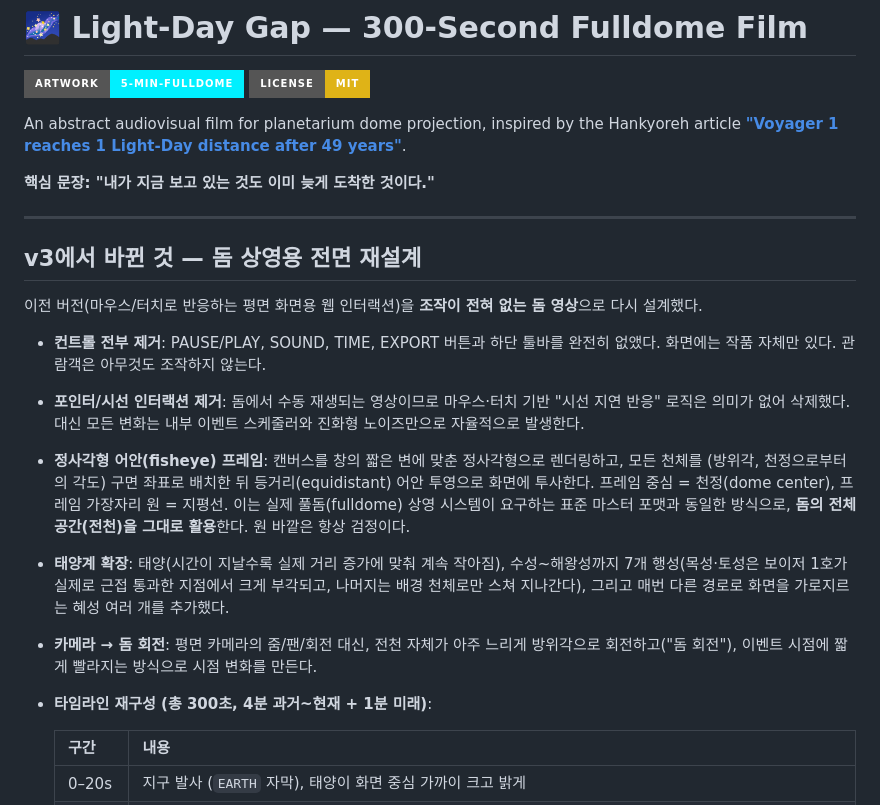
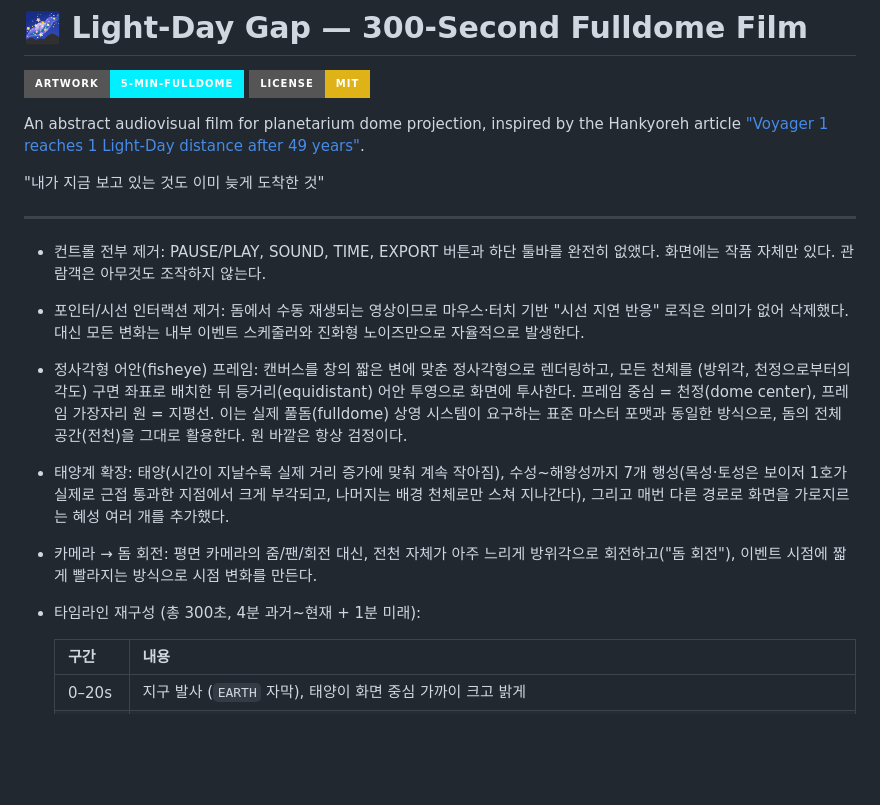
Before and after one commit to oj-o/voyager1_LightDayGap, a Markdown page: README.md, the part around one of its changes. GitHub-like rendering; badges without logos; blank space fills up the shorter version.

```diff
--- a/README.md
+++ b/README.md
@@ -3,22 +3,18 @@
 ![Artwork Status](https://img.shields.io/badge/ARTWORK-5--MIN--FULLDOME-00f0ff?style=for-the-badge)
 ![License](https://img.shields.io/badge/LICENSE-MIT-yellow?style=for-the-badge)
 
-An abstract audiovisual film for planetarium dome projection, inspired by the Hankyoreh article [**"Voyager 1 reaches 1 Light-Day distance after 49 years"**](https://www.hani.co.kr/arti/science/science_general/1269765.html).
+An abstract audiovisual film for planetarium dome projection, inspired by the Hankyoreh article ["Voyager 1 reaches 1 Light-Day distance after 49 years"](https://www.hani.co.kr/arti/science/science_general/1269765.html).
 
-**핵심 문장: "내가 지금 보고 있는 것도 이미 늦게 도착한 것이다."**
+ "내가 지금 보고 있는 것도 이미 늦게 도착한 것"
 
 ---
 
-## v3에서 바뀐 것 — 돔 상영용 전면 재설계
-
-이전 버전(마우스/터치로 반응하는 평면 화면용 웹 인터랙션)을 **조작이 전혀 없는 돔 영상**으로 다시 설계했다.
-
-- **컨트롤 전부 제거**: PAUSE/PLAY, SOUND, TIME, EXPORT 버튼과 하단 툴바를 완전히 없앴다. 화면에는 작품 자체만 있다. 관람객은 아무것도 조작하지 않는다.
-- **포인터/시선 인터랙션 제거**: 돔에서 수동 재생되는 영상이므로 마우스·터치 기반 "시선 지연 반응" 로직은 의미가 없어 삭제했다. 대신 모든 변화는 내부 이벤트 스케줄러와 진화형 노이즈만으로 자율적으로 발생한다.
-- **정사각형 어안(fisheye) 프레임**: 캔버스를 창의 짧은 변에 맞춘 정사각형으로 렌더링하고, 모든 천체를 (방위각, 천정으로부터의 각도) 구면 좌표로 배치한 뒤 등거리(equidistant) 어안 투영으로 화면에 투사한다. 프레임 중심 = 천정(dome center), 프레임 가장자리 원 = 지평선. 이는 실제 풀돔(fulldome) 상영 시스템이 요구하는 표준 마스터 포맷과 동일한 방식으로, **돔의 전체 공간(전천)을 그대로 활용**한다. 원 바깥은 항상 검정이다.
-- **태양계 확장**: 태양(시간이 지날수록 실제 거리 증가에 맞춰 계속 작아짐), 수성~해왕성까지 7개 행성(목성·토성은 보이저 1호가 실제로 근접 통과한 지점에서 크게 부각되고, 나머지는 배경 천체로만 스쳐 지나간다), 그리고 매번 다른 경로로 화면을 가로지르는 혜성 여러 개를 추가했다.
-- **카메라 → 돔 회전**: 평면 카메라의 줌/팬/회전 대신, 전천 자체가 아주 느리게 방위각으로 회전하고("돔 회전"), 이벤트 시점에 짧게 빨라지는 방식으로 시점 변화를 만든다.
-- **타임라인 재구성 (총 300초, 4분 과거~현재 + 1분 미래)**:
+- 컨트롤 전부 제거: PAUSE/PLAY, SOUND, TIME, EXPORT 버튼과 하단 툴바를 완전히 없앴다. 화면에는 작품 자체만 있다. 관람객은 아무것도 조작하지 않는다.
+- 포인터/시선 인터랙션 제거: 돔에서 수동 재생되는 영상이므로 마우스·터치 기반 "시선 지연 반응" 로직은 의미가 없어 삭제했다. 대신 모든 변화는 내부 이벤트 스케줄러와 진화형 노이즈만으로 자율적으로 발생한다.
+- 정사각형 어안(fisheye) 프레임: 캔버스를 창의 짧은 변에 맞춘 정사각형으로 렌더링하고, 모든 천체를 (방위각, 천정으로부터의 각도) 구면 좌표로 배치한 뒤 등거리(equidistant) 어안 투영으로 화면에 투사한다. 프레임 중심 = 천정(dome center), 프레임 가장자리 원 = 지평선. 이는 실제 풀돔(fulldome) 상영 시스템이 요구하는 표준 마스터 포맷과 동일한 방식으로, 돔의 전체 공간(전천)을 그대로 활용한다. 원 바깥은 항상 검정이다.
+- 태양계 확장: 태양(시간이 지날수록 실제 거리 증가에 맞춰 계속 작아짐), 수성~해왕성까지 7개 행성(목성·토성은 보이저 1호가 실제로 근접 통과한 지점에서 크게 부각되고, 나머지는 배경 천체로만 스쳐 지나간다), 그리고 매번 다른 경로로 화면을 가로지르는 혜성 여러 개를 추가했다.
+- 카메라 → 돔 회전: 평면 카메라의 줌/팬/회전 대신, 전천 자체가 아주 느리게 방위각으로 회전하고("돔 회전"), 이벤트 시점에 짧게 빨라지는 방식으로 시점 변화를 만든다.
+- 타임라인 재구성 (총 300초, 4분 과거~현재 + 1분 미래):
 
   | 구간 | 내용 |
   |---|---|
```
Also changed, not shown: other parts of README.md (+19 -19 lines).
